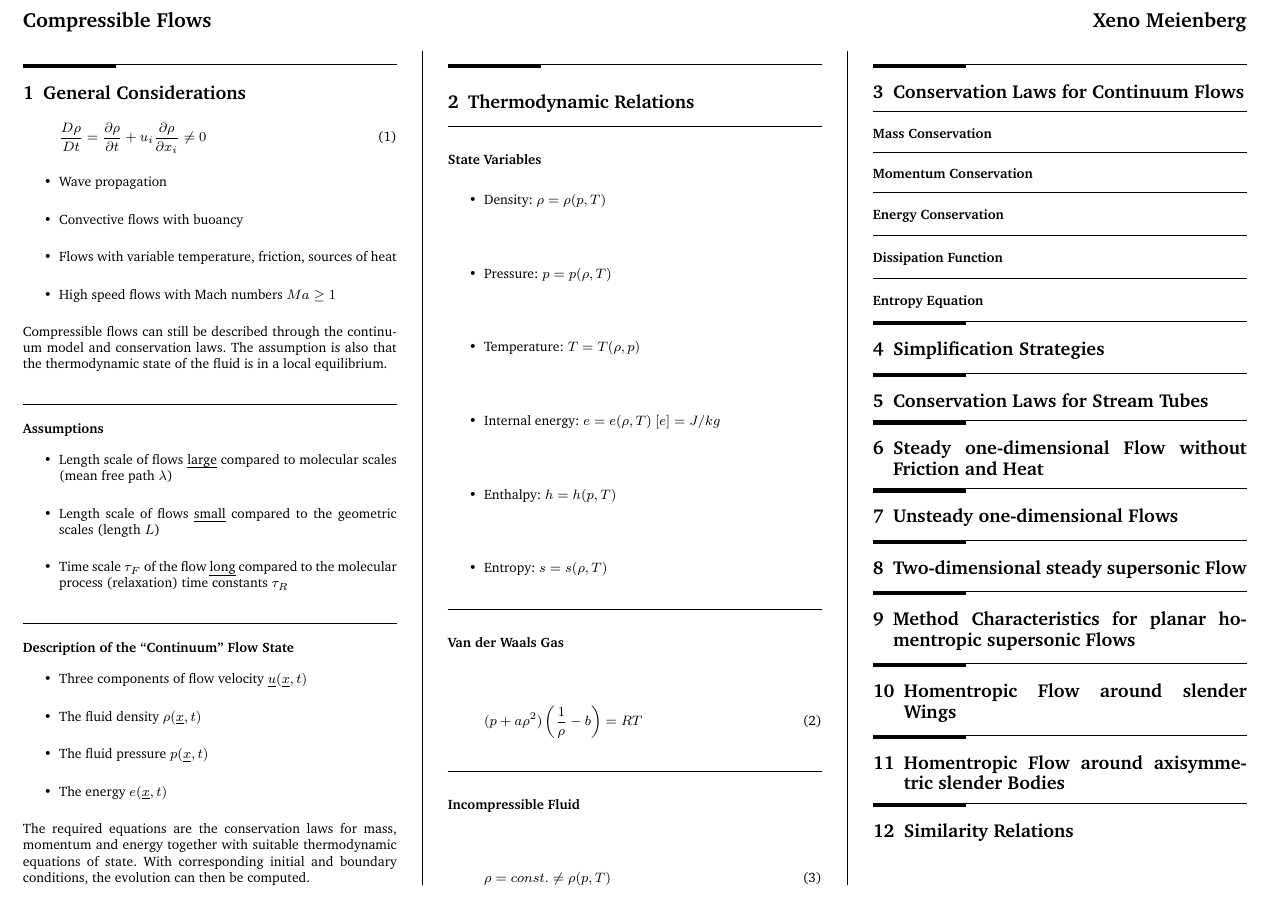
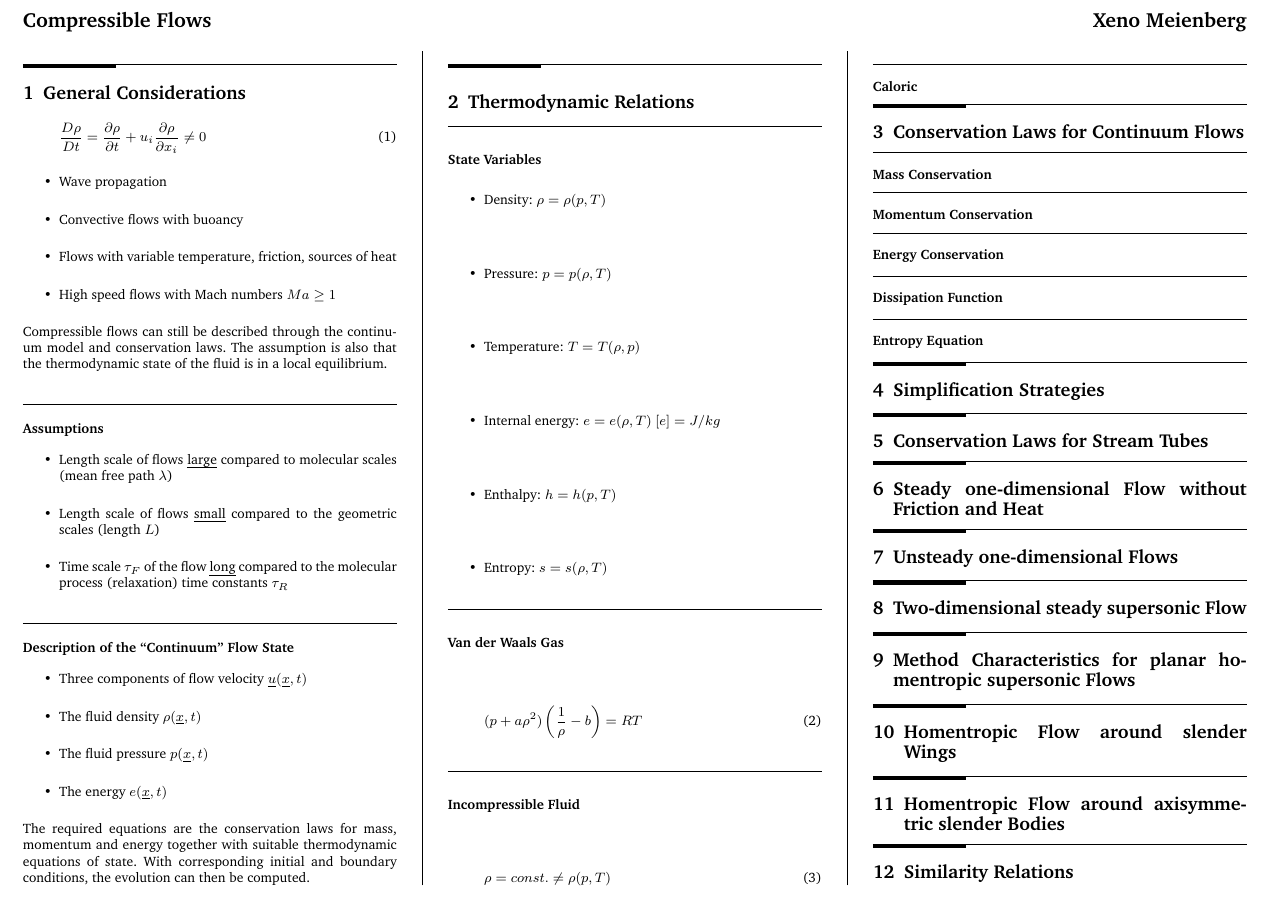
Before and after one commit to x-meienberg/msc-studies-aero, a LaTeX document (Summaries/Compressible Flows/CF_Summary.tex): part of the page, cut so that both start at the same text. Compiled offline with pdfLaTeX.

Commit message:
Add new changes to main

```diff
--- a/Summaries/Compressible Flows/CF_Summary.tex
+++ b/Summaries/Compressible Flows/CF_Summary.tex
@@ -122,6 +122,8 @@ The required equations are the conservation laws for mass, momentum and energy t
     \rho = const. \neq \rho(p,T)
 \end{equation}
 
+\subsubsection*{Caloric  }
+
 \section{Conservation Laws for Continuum Flows}
 
 \subsubsection*{Mass Conservation}
```
Also changed, not shown: Summaries/Compressible Flows/CF_Summary.pdf, 3 other files.
